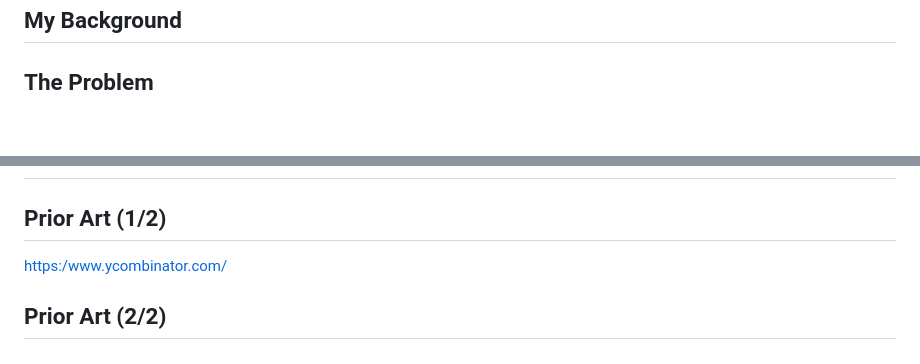
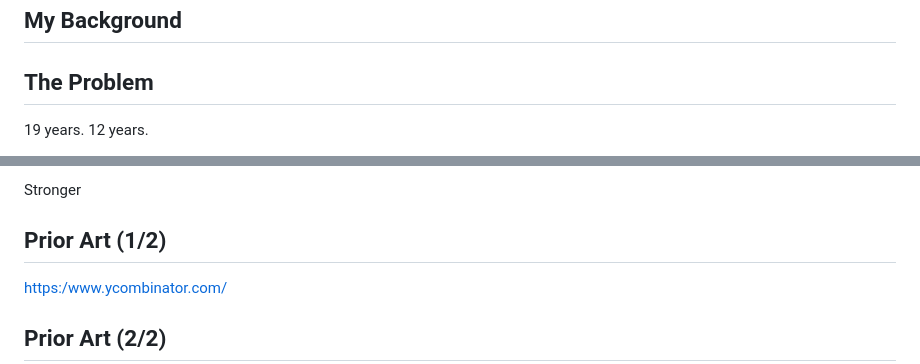
Before and after one commit to scanabc/open, a Markdown page: octo17/index.md, 2 parts joined by grey strips. Rendered like a GitHub page; blank space fills up the shorter version.

Commit message:
octo17 - updates

```diff
--- a/octo17/index.md
+++ b/octo17/index.md
@@ -15,5 +21,7 @@
 
 ## The Problem
 
+19 years. 12 years.
+
 <!-- next -->
 
@@ -21,2 +42,4 @@
+Stronger
+<!-- next -->
 
 ## Prior Art (1/2)
```
Also changed, not shown: other parts of octo17/index.md (+30 -2 lines), octo17/abuse.jpg (added), octo17/fuzz.jpg (added), octo17/lifetooshort.jpg (added), octo17/madscience.jpg (added), 1 other file.
